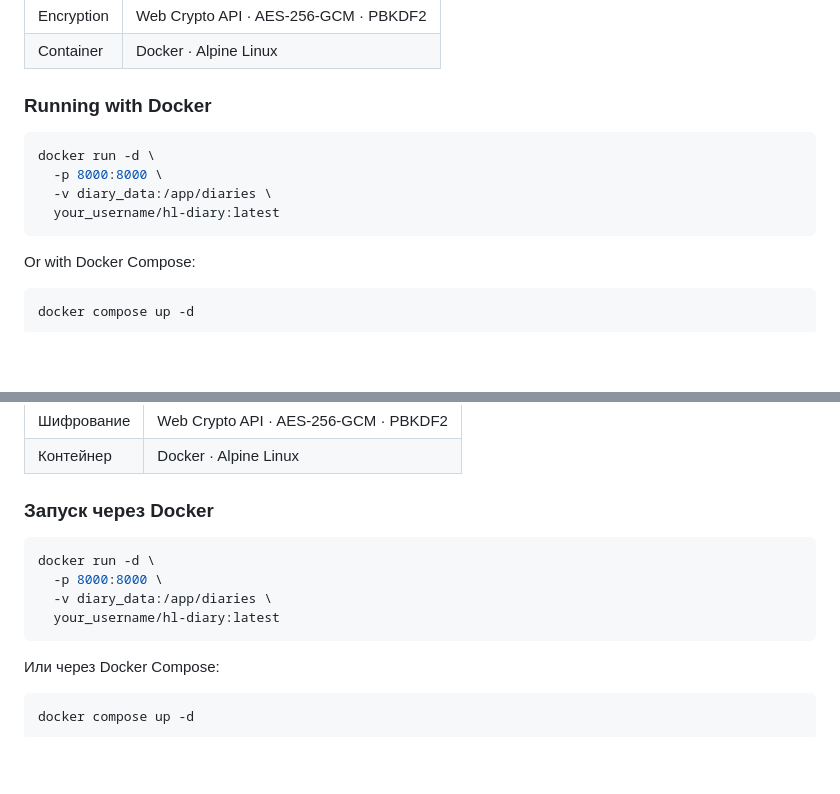
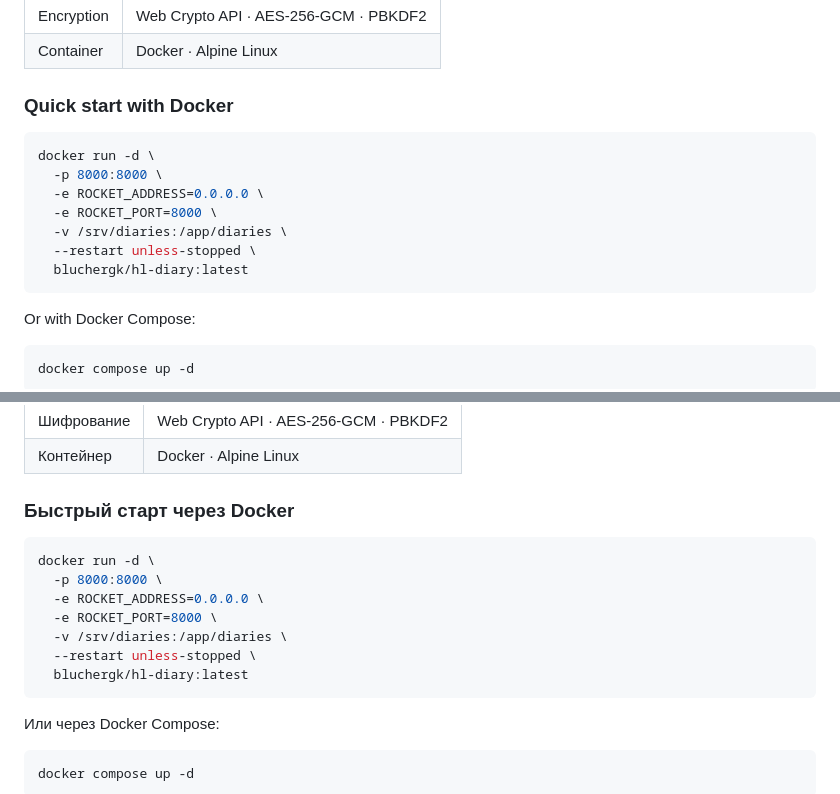
Before and after one commit to BlucherSKK/hl-diary, a Markdown page: README.md, 2 parts joined by grey strips. Drawn GitHub-style; blank space fills up the shorter version.

````diff
--- a/README.md
+++ b/README.md
@@ -42,13 +42,16 @@
 | Encryption | Web Crypto API · AES-256-GCM · PBKDF2 |
 | Container | Docker · Alpine Linux |
 
-### Running with Docker
+### Quick start with Docker
 
 ```bash
 docker run -d \
   -p 8000:8000 \
-  -v diary_data:/app/diaries \
-  your_username/hl-diary:latest
+  -e ROCKET_ADDRESS=0.0.0.0 \
+  -e ROCKET_PORT=8000 \
+  -v /srv/diaries:/app/diaries \
+  --restart unless-stopped \
+  bluchergk/hl-diary:latest
 ```
 
 Or with Docker Compose:
@@ -140,13 +143,16 @@ cargo run --release
 | Шифрование | Web Crypto API · AES-256-GCM · PBKDF2 |
 | Контейнер | Docker · Alpine Linux |
 
-### Запуск через Docker
+### Быстрый старт через Docker
 
 ```bash
 docker run -d \
   -p 8000:8000 \
-  -v diary_data:/app/diaries \
-  your_username/hl-diary:latest
+  -e ROCKET_ADDRESS=0.0.0.0 \
+  -e ROCKET_PORT=8000 \
+  -v /srv/diaries:/app/diaries \
+  --restart unless-stopped \
+  bluchergk/hl-diary:latest
 ```
 
 Или через Docker Compose:
````
